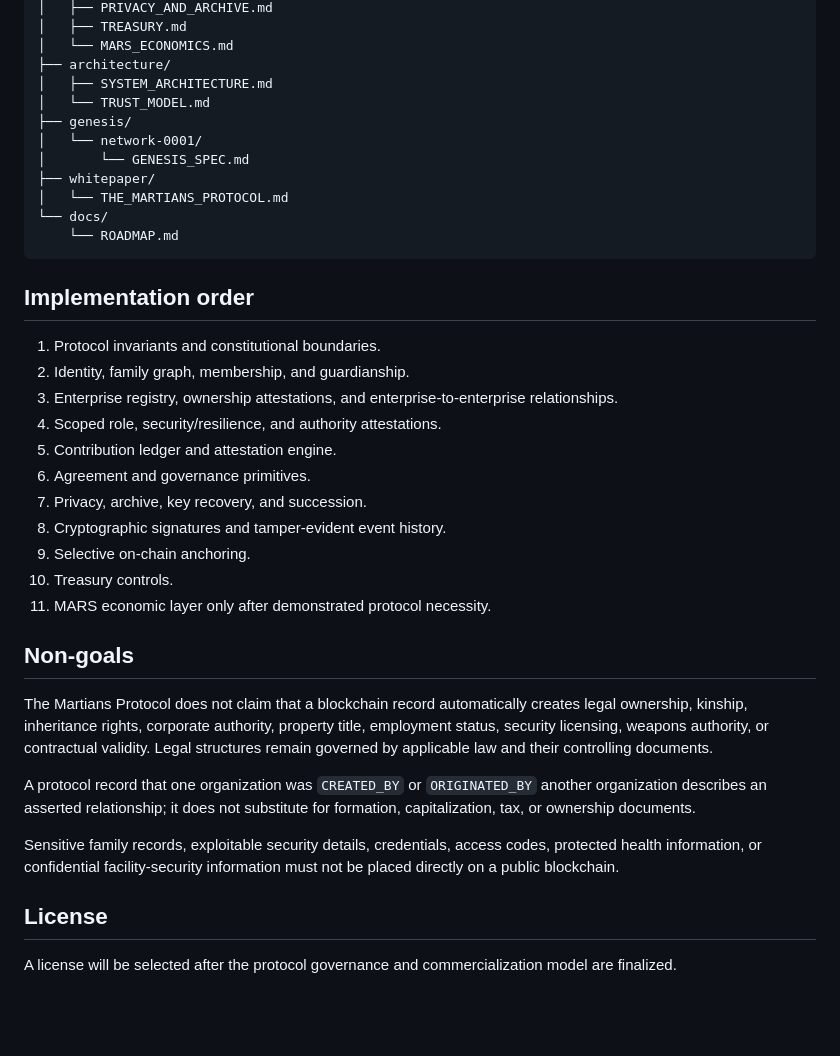
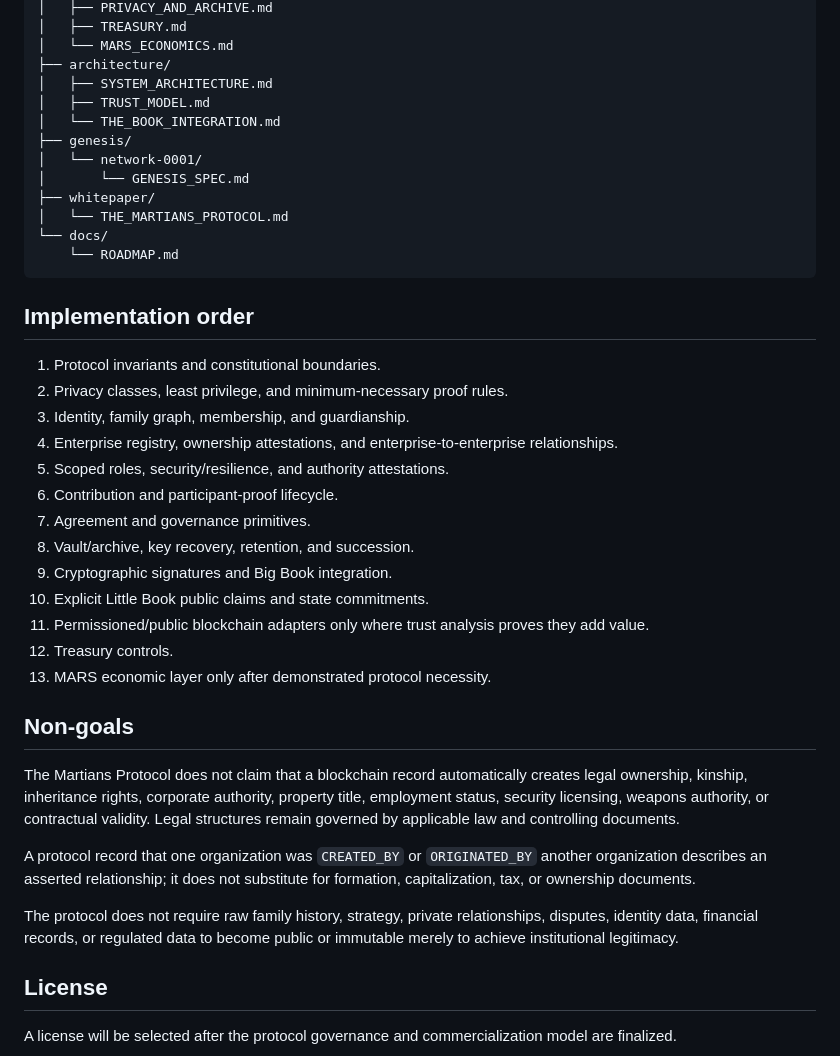
Before and after one commit to Geo222222/the-martians-protocol, a Markdown page: README.md, the part around one of its changes. GitHub-like rendering; blank space fills up the shorter version.

```diff
--- a/README.md
+++ b/README.md
@@ -62,7 +101,8 @@ the-martians-protocol/
 │   └── MARS_ECONOMICS.md
 ├── architecture/
 │   ├── SYSTEM_ARCHITECTURE.md
-│   └── TRUST_MODEL.md
+│   ├── TRUST_MODEL.md
+│   └── THE_BOOK_INTEGRATION.md
 ├── genesis/
 │   └── network-0001/
 │       └── GENESIS_SPEC.md
@@ -75,24 +115,26 @@ the-martians-protocol/
 ## Implementation order
 
 1. Protocol invariants and constitutional boundaries.
-2. Identity, family graph, membership, and guardianship.
-3. Enterprise registry, ownership attestations, and enterprise-to-enterprise relationships.
-4. Scoped role, security/resilience, and authority attestations.
-5. Contribution ledger and attestation engine.
-6. Agreement and governance primitives.
-7. Privacy, archive, key recovery, and succession.
-8. Cryptographic signatures and tamper-evident event history.
-9. Selective on-chain anchoring.
-10. Treasury controls.
-11. MARS economic layer only after demonstrated protocol necessity.
+2. Privacy classes, least privilege, and minimum-necessary proof rules.
+3. Identity, family graph, membership, and guardianship.
+4. Enterprise registry, ownership attestations, and enterprise-to-enterprise relationships.
+5. Scoped roles, security/resilience, and authority attestations.
+6. Contribution and participant-proof lifecycle.
+7. Agreement and governance primitives.
+8. Vault/archive, key recovery, retention, and succession.
+9. Cryptographic signatures and Big Book integration.
+10. Explicit Little Book public claims and state commitments.
+11. Permissioned/public blockchain adapters only where trust analysis proves they add value.
+12. Treasury controls.
+13. MARS economic layer only after demonstrated protocol necessity.
 
 ## Non-goals
 
-The Martians Protocol does not claim that a blockchain record automatically creates legal ownership, kinship, inheritance rights, corporate authority, property title, employment status, security licensing, weapons authority, or contractual validity. Legal structures remain governed by applicable law and their controlling documents.
+The Martians Protocol does not claim that a blockchain record automatically creates legal ownership, kinship, inheritance rights, corporate authority, property title, employment status, security licensing, weapons authority, or contractual validity. Legal structures remain governed by applicable law and controlling documents.
 
 A protocol record that one organization was `CREATED_BY` or `ORIGINATED_BY` another organization describes an asserted relationship; it does not substitute for formation, capitalization, tax, or ownership documents.
 
-Sensitive family records, exploitable security details, credentials, access codes, protected health information, or confidential facility-security information must not be placed directly on a public blockchain.
+The protocol does not require raw family history, strategy, private relationships, disputes, identity data, financial records, or regulated data to become public or immutable merely to achieve institutional legitimacy.
 
 ## License
 
```
Also changed, not shown: other parts of README.md (+45 -6 lines).
